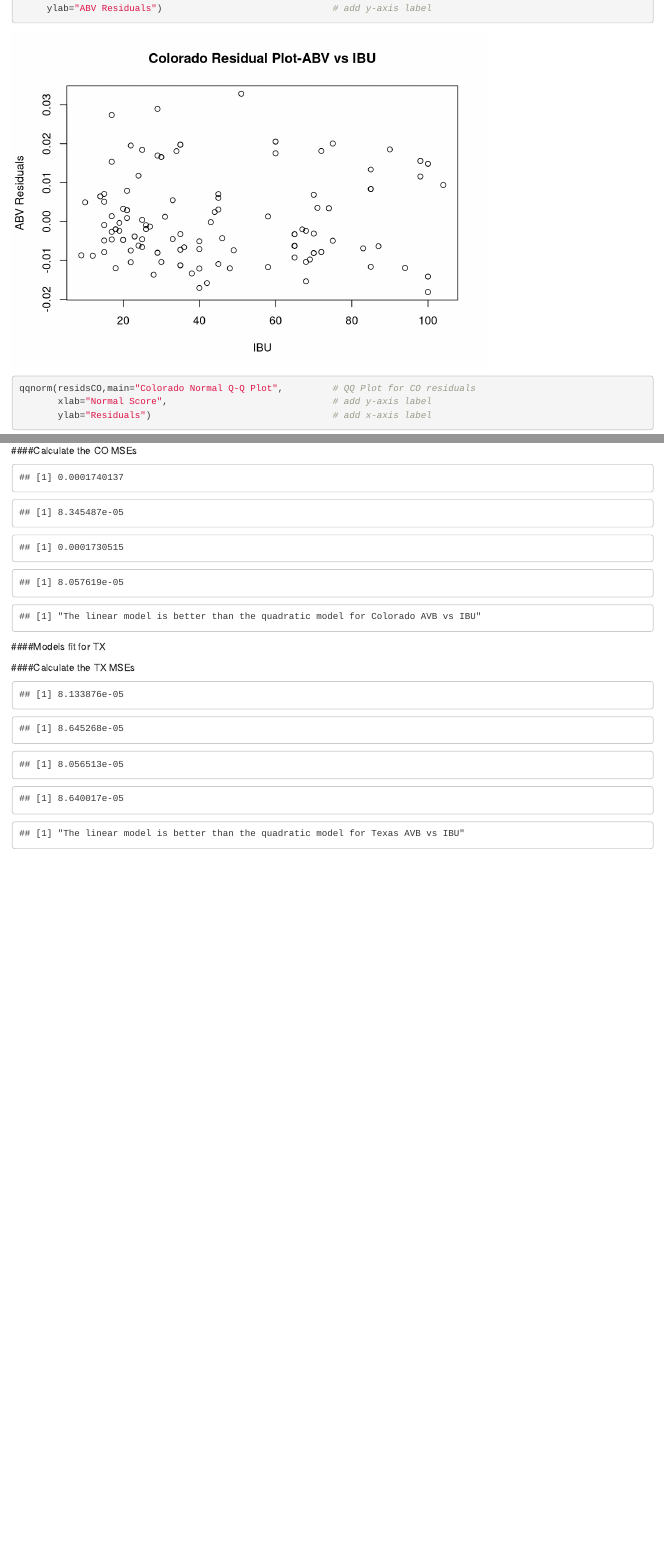
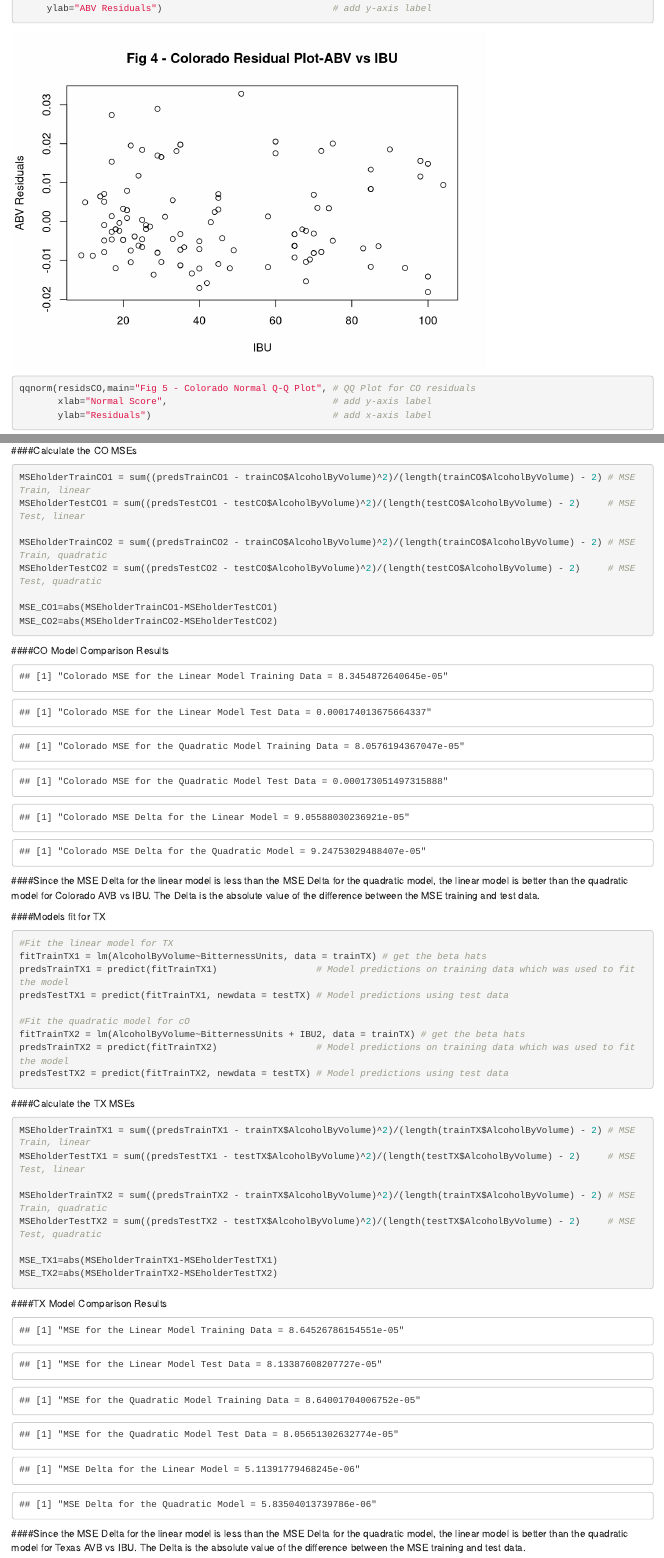
Before and after one commit to stevebramhall/DoingDataScience, an R Markdown document (HW9/BeerStudyModel.Rmd): the page in a window 1100 px wide, from 3170 px down, and a second part further down, joined at a grey line. Rendered offline with R 4.5, knitr and Pandoc, with nearby package versions; code that draws random numbers runs with fixed seeds of ours.

Commit message:
Completed without Bonus

````diff
--- a/HW9/BeerStudyModel.Rmd
+++ b/HW9/BeerStudyModel.Rmd
@@ -102,6 +102,6 @@ plot(beerCO$BitternessUnits,residsCO,                    # plot CO residuals
      xlab="IBU",                                         # add x-axis label
      ylab="ABV Residuals")                               # add y-axis label
-qqnorm(residsCO,main="Colorado Normal Q-Q Plot",         # QQ Plot for CO residuals
+qqnorm(residsCO,main="Fig 5 - Colorado Normal Q-Q Plot", # QQ Plot for CO residuals
        xlab="Normal Score",                              # add y-axis label
        ylab="Residuals")                                 # add x-axis label
 
@@ -215,4 +216,3 @@ summary(testTX)
 
 ####13. Compare Linear and Quadratic Models
 ####Models fit for CO
-```{r}
@@ -228,54 +229,59 @@ predsTestCO2 = predict(fitTrainCO2, newdata = testCO) # Model predictions using
 ```
 
 ####Calculate the CO MSEs
-```{r}
+```{r echo = TRUE}
 MSEholderTrainCO1 = sum((predsTrainCO1 - trainCO$AlcoholByVolume)^2)/(length(trainCO$AlcoholByVolume) - 2) # MSE Train, linear
 MSEholderTestCO1 = sum((predsTestCO1 - testCO$AlcoholByVolume)^2)/(length(testCO$AlcoholByVolume) - 2)     # MSE Test, linear
-MSEholderTestCO1
-MSEholderTrainCO1
 
 MSEholderTrainCO2 = sum((predsTrainCO2 - trainCO$AlcoholByVolume)^2)/(length(trainCO$AlcoholByVolume) - 2) # MSE Train, quadratic
 MSEholderTestCO2 = sum((predsTestCO2 - testCO$AlcoholByVolume)^2)/(length(testCO$AlcoholByVolume) - 2)     # MSE Test, quadratic
-MSEholderTestCO2
-MSEholderTrainCO2
 
 MSE_CO1=abs(MSEholderTrainCO1-MSEholderTestCO1)
 MSE_CO2=abs(MSEholderTrainCO2-MSEholderTestCO2)
+```
+####CO Model Comparison Results
+```{r}
+paste0("Colorado MSE for the Linear Model Training Data = ",MSEholderTrainCO1)
+paste0("Colorado MSE for the Linear Model Test Data = ",MSEholderTestCO1)
+paste0("Colorado MSE for the Quadratic Model Training Data = ",MSEholderTrainCO2)
+paste0("Colorado MSE for the Quadratic Model Test Data = ",MSEholderTestCO2)
+paste0("Colorado MSE Delta for the Linear Model = ", MSE_CO1)
+paste0("Colorado MSE Delta for the Quadratic Model = ", MSE_CO2)
+```
+####Since the MSE Delta for the linear model is less than the MSE Delta for the quadratic model, the linear model is better than the quadratic model for Colorado AVB vs IBU. The Delta is the absolute value of the difference between the MSE training and test data.
 
-if (MSE_CO1 < MSE_CO2) {
-  print("The linear model is better than the quadratic model for Colorado AVB vs IBU")
-}else { print("The quadratic model is better than the linear model for Colorado AVB vs IBU") }
-
-```
 ####Models fit for TX
-```{r}
+```{r echo = TRUE}
 #Fit the linear model for TX
-fitTrainTX1 = lm(AlcoholByVolume~BitternessUnits, data = trainTX)
+fitTrainTX1 = lm(AlcoholByVolume~BitternessUnits, data = trainTX) # get the beta hats
 predsTrainTX1 = predict(fitTrainTX1)                  # Model predictions on training data which was used to fit the model
 predsTestTX1 = predict(fitTrainTX1, newdata = testTX) # Model predictions using test data
 
 #Fit the quadratic model for cO
-fitTrainTX2 = lm(AlcoholByVolume~BitternessUnits + IBU2, data = trainTX)
+fitTrainTX2 = lm(AlcoholByVolume~BitternessUnits + IBU2, data = trainTX) # get the beta hats
 predsTrainTX2 = predict(fitTrainTX2)                  # Model predictions on training data which was used to fit the model
 predsTestTX2 = predict(fitTrainTX2, newdata = testTX) # Model predictions using test data
 ```
 
 ####Calculate the TX MSEs
-```{r}
+```{r echo = TRUE}
 MSEholderTrainTX1 = sum((predsTrainTX1 - trainTX$AlcoholByVolume)^2)/(length(trainTX$AlcoholByVolume) - 2) # MSE Train, linear
 MSEholderTestTX1 = sum((predsTestTX1 - testTX$AlcoholByVolume)^2)/(length(testTX$AlcoholByVolume) - 2)     # MSE Test, linear
-MSEholderTestTX1
-MSEholderTrainTX1
 
 MSEholderTrainTX2 = sum((predsTrainTX2 - trainTX$AlcoholByVolume)^2)/(length(trainTX$AlcoholByVolume) - 2) # MSE Train, quadratic
 MSEholderTestTX2 = sum((predsTestTX2 - testTX$AlcoholByVolume)^2)/(length(testTX$AlcoholByVolume) - 2)     # MSE Test, quadratic
-MSEholderTestTX2
-MSEholderTrainTX2
 
 MSE_TX1=abs(MSEholderTrainTX1-MSEholderTestTX1)
 MSE_TX2=abs(MSEholderTrainTX2-MSEholderTestTX2)
+```
 
-if (MSE_TX1 < MSE_TX2) {
-  print("The linear model is better than the quadratic model for Texas AVB vs IBU")
-}else { print("The quadratic model is better than the linear model for Texas AVB vs IBU") }
+####TX Model Comparison Results
+```{r}
+paste0("MSE for the Linear Model Training Data = ",MSEholderTrainTX1)
+paste0("MSE for the Linear Model Test Data = ",MSEholderTestTX1)
+paste0("MSE for the Quadratic Model Training Data = ",MSEholderTrainTX2)
+paste0("MSE for the Quadratic Model Test Data = ",MSEholderTestTX2)
+paste0("MSE Delta for the Linear Model = ", MSE_TX1)
+paste0("MSE Delta for the Quadratic Model = ", MSE_TX2)
 ```
+####Since the MSE Delta for the linear model is less than the MSE Delta for the quadratic model, the linear model is better than the quadratic model for Texas AVB vs IBU. The Delta is the absolute value of the difference between the MSE training and test data.
````
Also changed, not shown: HW9/BeerStudyModel.html, HW9/BeerStudyModel.Rmd (28 more changed lines).
